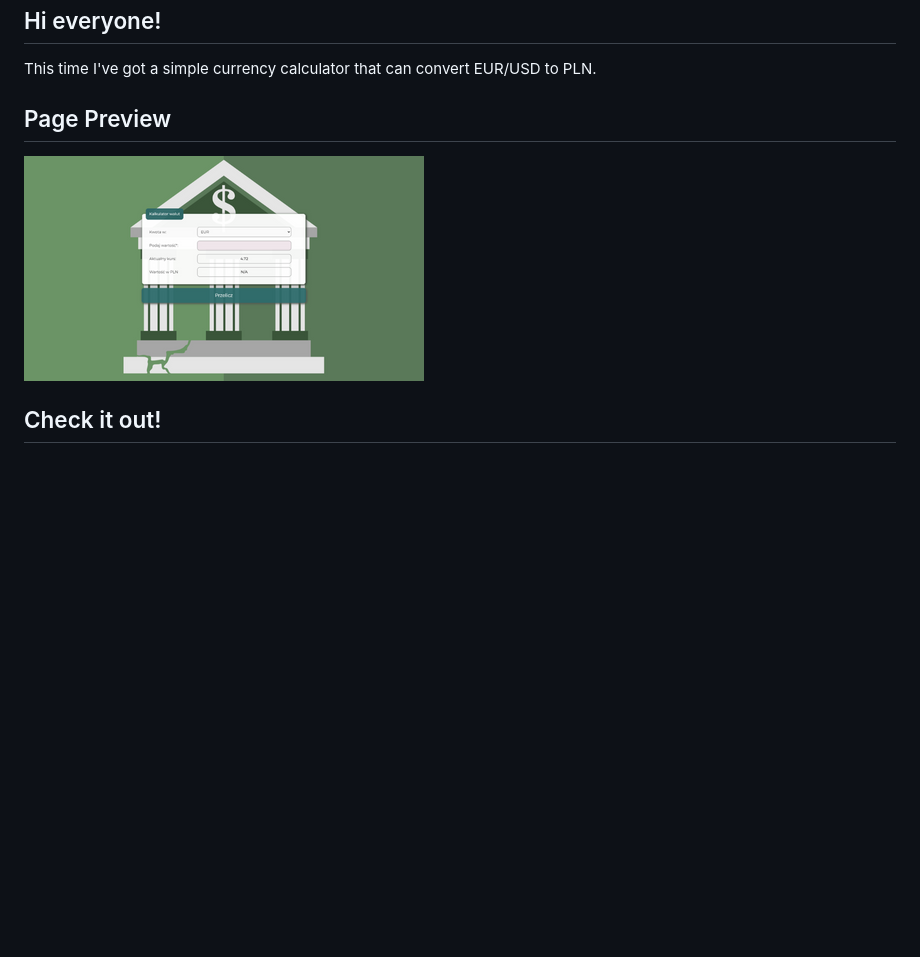
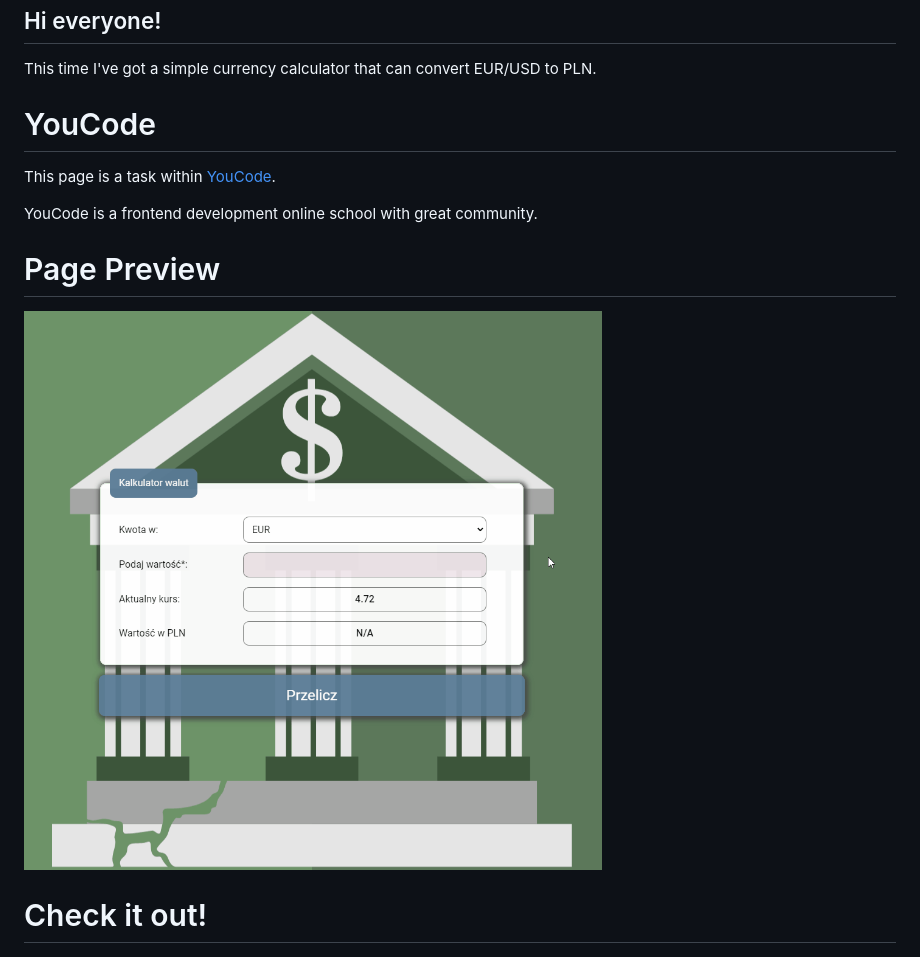
Before and after one commit to marcin10lw/currency-converter, a Markdown page: README.md, the part around the change. GitHub-like rendering; pictures changed too: Gifs/currencyCalculatorPreview.gif (added); blank space fills up the shorter version.

Commit message:
added page's gif preview

```diff
--- a/README.md
+++ b/README.md
@@ -4,10 +4,16 @@
 
 This time I've got a simple currency calculator that can convert EUR/USD to PLN.
 
-## Page Preview
+# YouCode
 
-![Page preview](images/pageScreenshot.png)
+This page is a task within [YouCode](https://youcode.pl/zostawiam-maila/).
 
-## Check it out!
+YouCode is a frontend development online school with great community.
+
+# Page Preview
+
+![Page Gif](/Gifs/currencyCalculatorPreview.gif)
+
+# Check it out!
 
 [![](images/readmeIcon.png)](https://marcin10lw.github.io/currencyCalculator/)
```
